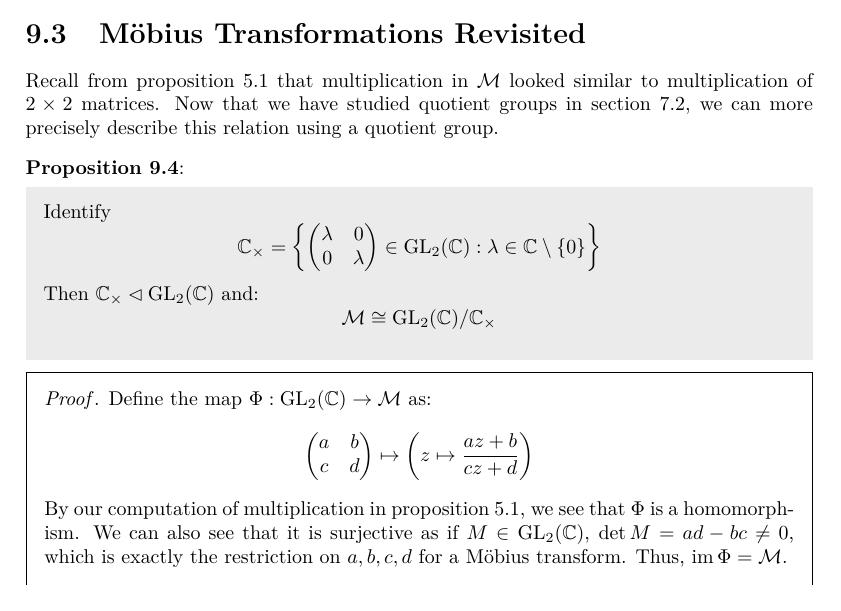
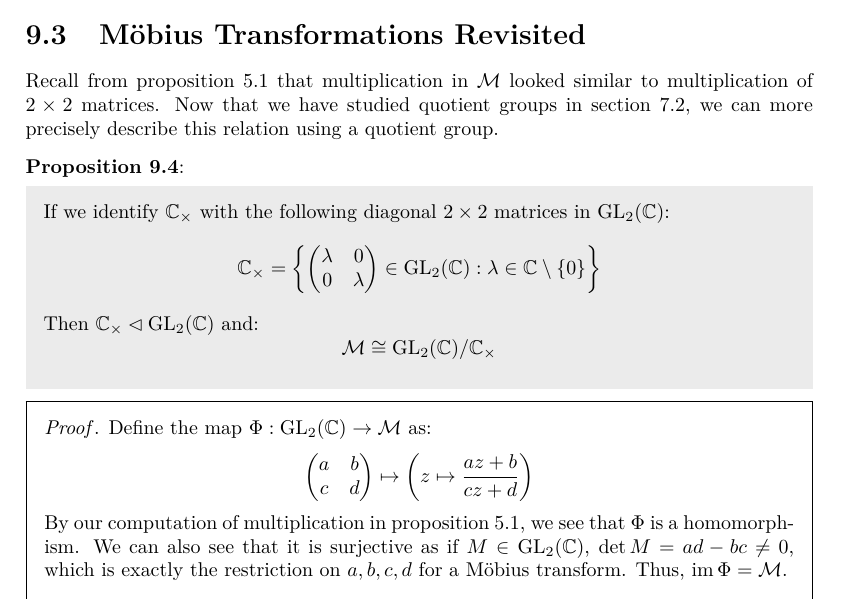
Before and after one commit to ras257/cam-notes, a LaTeX thesis (IA/michaelmas/Groups/main.tex, which reads IA/michaelmas/Groups/chapters/9-MatrixGroups.tex): part of page 72 of 75, cut so that both start at the same text. Compiled offline with pdfLaTeX.

Commit message:
Added clarification to Groups Ch9

```diff
--- a/IA/michaelmas/Groups/chapters/9-MatrixGroups.tex
+++ b/IA/michaelmas/Groups/chapters/9-MatrixGroups.tex
@@ -139,7 +139,7 @@ There is a natural action of $\GL_n(\R)$ on $M_n(\R)$ by conjugation, that is:
 Recall from \cref{mobComposition} that multiplication in $\mob$ looked similar to multiplication of $2 \times 2$ matrices.
 Now that we have studied quotient groups in \cref{quotientGroups}, we can more precisely describe this relation using a quotient group.
 \begin{proposition}
-  Identify
+  If we identify $\C_\times$ with the following diagonal $2 \times 2$ matrices in $\GL_2(\C)$:
   \[
     \C_{\times} = \left\{\begin{pmatrix}
     \lambda & 0 \\
```
